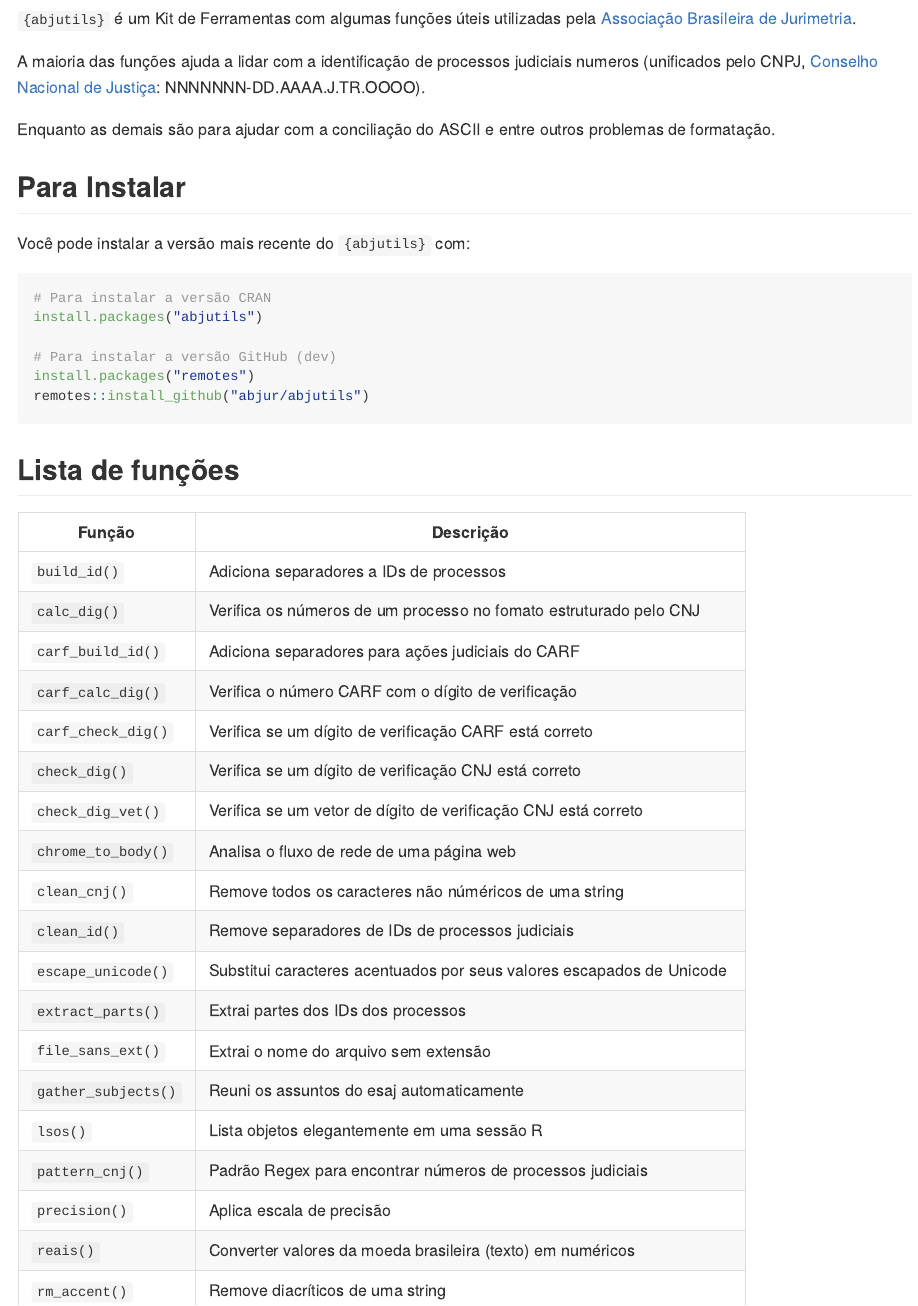
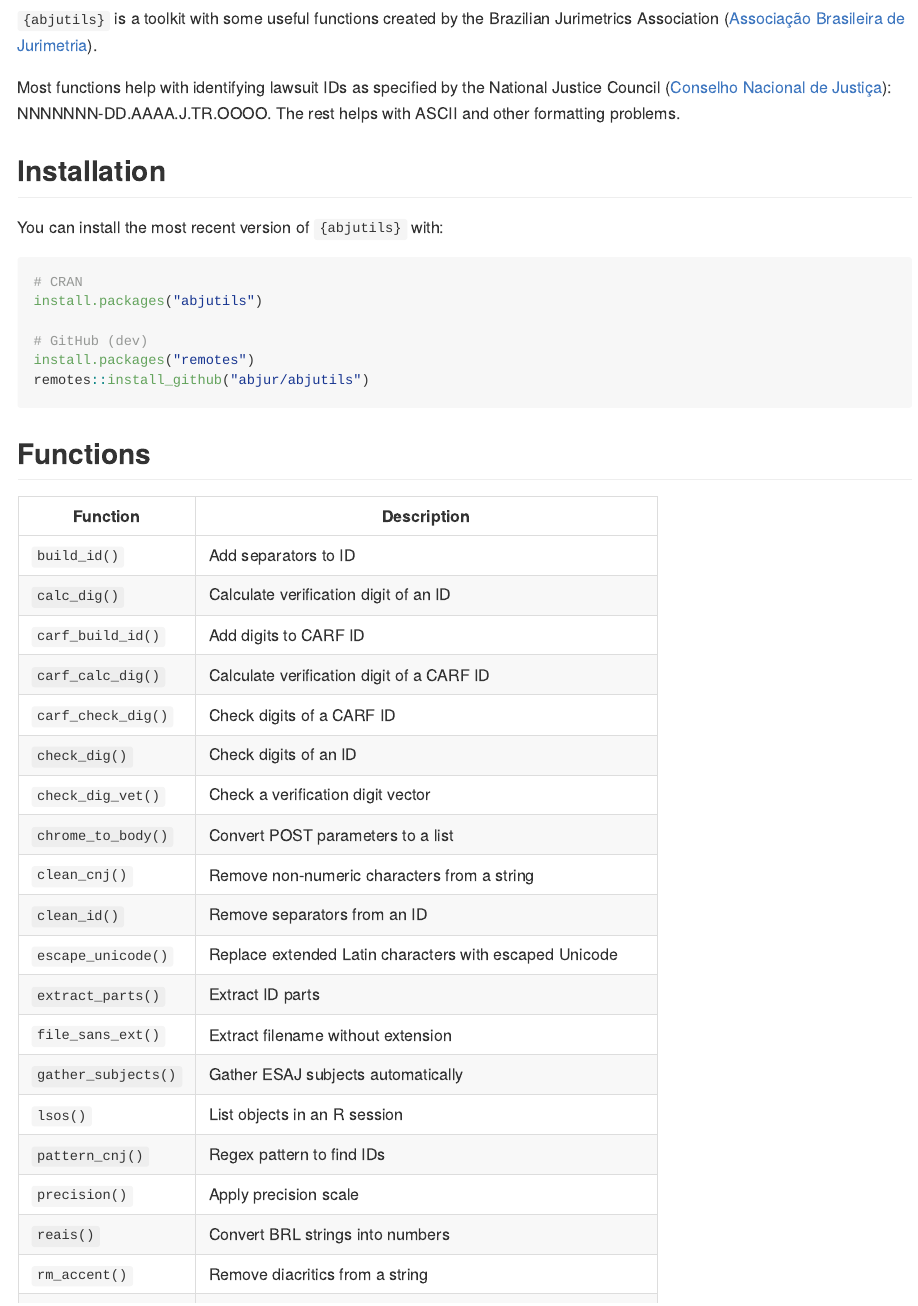
Before and after one commit to abjur/abjutils, an R Markdown document (README.Rmd): the page in a window 1100 px wide, from 170 px down. The pictures show the output file README.md that the author committed with the source, drawn offline in the style of GitHub; long lines of code are wrapped; badge pictures from the web are left out.

Commit message:
Translate README

````diff
--- a/README.Rmd
+++ b/README.Rmd
@@ -22,49 +22,49 @@
 
 ## Visão Geral
 
-`{abjutils}` é um Kit de Ferramentas com algumas funções úteis utilizadas pela
-[Associação Brasileira de Jurimetria](https://abj.org.br/).
+`{abjutils}` is a toolkit with some useful functions created by the Brazilian
+Jurimetrics Association
+([Associação Brasileira de Jurimetria](https://abj.org.br/)).
 
-A maioria das funções ajuda a lidar com a identificação de processos judiciais
-numeros (unificados pelo CNPJ, [Conselho Nacional de Justiça](https://www.cnj.jus.br/programas-e-acoes/numeracao-unica/documentos/): NNNNNNN-DD.AAAA.J.TR.OOOO).
+Most functions help with identifying lawsuit IDs as specified by the National
+Justice Council
+([Conselho Nacional de Justiça](https://www.cnj.jus.br/programas-e-acoes/numeracao-unica/documentos/)):
+NNNNNNN-DD.AAAA.J.TR.OOOO. The rest helps with ASCII and other formatting
+problems.
 
-Enquanto as demais são para ajudar com a conciliação do ASCII e entre outros
-problemas de formatação.
+## Installation
 
-
-## Para Instalar
-
-Você pode instalar a versão mais recente do `{abjutils}` com:
+You can install the most recent version of `{abjutils}` with:
 
 ```{r eval=FALSE}
-# Para instalar a versão CRAN
+# CRAN
 install.packages("abjutils")
 
-# Para instalar a versão GitHub (dev)
+# GitHub (dev)
 install.packages("remotes")
 remotes::install_github("abjur/abjutils")
 ```
 
-## Lista de funções
+## Functions
 
-Função  | Descrição
--------------|------------
-`build_id()`   | Adiciona separadores a IDs de processos
-`calc_dig()`   | Verifica os números de um processo no fomato estruturado pelo CNJ
-`carf_build_id()`| Adiciona separadores para ações judiciais do CARF
-`carf_calc_dig()`| Verifica o número CARF com o dígito de verificação
-`carf_check_dig()`| Verifica se um dígito de verificação CARF está correto
-`check_dig()`      | Verifica se um dígito de verificação CNJ está correto
-`check_dig_vet()`| Verifica se um vetor de dígito de verificação CNJ está correto
-`chrome_to_body()`| Analisa o fluxo de rede de uma página web
-`clean_cnj()`   | Remove todos os caracteres não núméricos de uma string
-`clean_id()`    | Remove separadores de IDs de processos judiciais
-`escape_unicode()`| Substitui caracteres acentuados por seus valores escapados de Unicode
-`extract_parts()`| Extrai partes dos IDs dos processos
-`file_sans_ext()`| Extrai o nome do arquivo sem extensão
-`gather_subjects()`| Reuni os assuntos do esaj automaticamente
-`lsos()`        | Lista objetos elegantemente em uma sessão R
-`pattern_cnj()` | Padrão Regex para encontrar números de processos judiciais
-`precision()`   | Aplica escala de precisão
-`reais()`       | Converter valores da moeda brasileira (texto) em numéricos
-`rm_accent()`   | Remove diacríticos de uma string
+Function           | Description
+------------------ | -----------------------------------------------------------
+`build_id()`       | Add separators to ID
+`calc_dig()`       | Calculate verification digit of an ID
+`carf_build_id()`  | Add digits to CARF ID
+`carf_calc_dig()`  | Calculate verification digit of a CARF ID
+`carf_check_dig()` | Check digits of a CARF ID
+`check_dig()`      | Check digits of an ID
+`check_dig_vet()`  | Check a verification digit vector
+`chrome_to_body()` | Convert POST parameters to a list
+`clean_cnj()`      | Remove non-numeric characters from a string
+`clean_id()`       | Remove separators from an ID
+`escape_unicode()` | Replace extended Latin characters with escaped Unicode
+`extract_parts()`  | Extract ID parts
+`file_sans_ext()`  | Extract filename without extension
+`gather_subjects()`| Gather ESAJ subjects automatically
+`lsos()`           | List objects in an R session
+`pattern_cnj()`    | Regex pattern to find IDs
+`precision()`      | Apply precision scale
+`reais()`          | Convert BRL strings into numbers
+`rm_accent()`      | Remove diacritics from a string
````
Also changed, not shown: README.md, README.Rmd (63 more changed lines), 1 other file.
